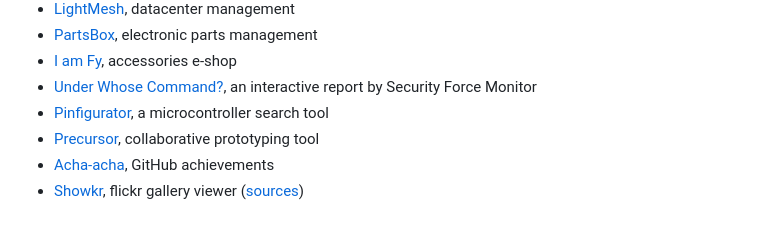
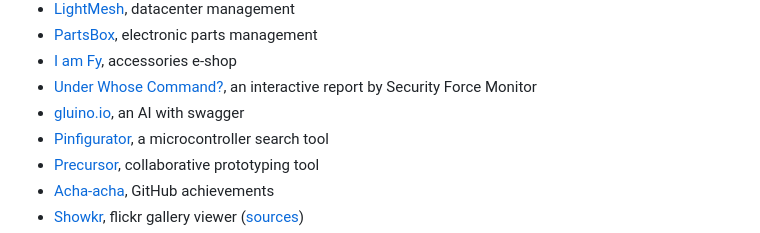
Before and after one commit to tonsky/datascript, a Markdown page: README.md, the part around the change. Drawn GitHub-style.

Commit message:
Added gluino.io to README

```diff
--- a/README.md
+++ b/README.md
@@ -85,6 +85,7 @@ Projects using DataScript:
 - [PartsBox](https://partsbox.io/), electronic parts management
 - [I am Fy](https://www.iamfy.co/), accessories e-shop
 - [Under Whose Command?](https://myanmar.securityforcemonitor.org/), an interactive report by Security Force Monitor
+- [gluino.io](https://gluino.io/), an AI with swagger
 - [Pinfigurator](https://kevinlynagh.com/pinfigurator/), a microcontroller search tool
 - [Precursor](http://precursorapp.com/), collaborative prototyping tool
 - [Acha-acha](http://tonsky.me/blog/acha-acha/), GitHub achievements
```
